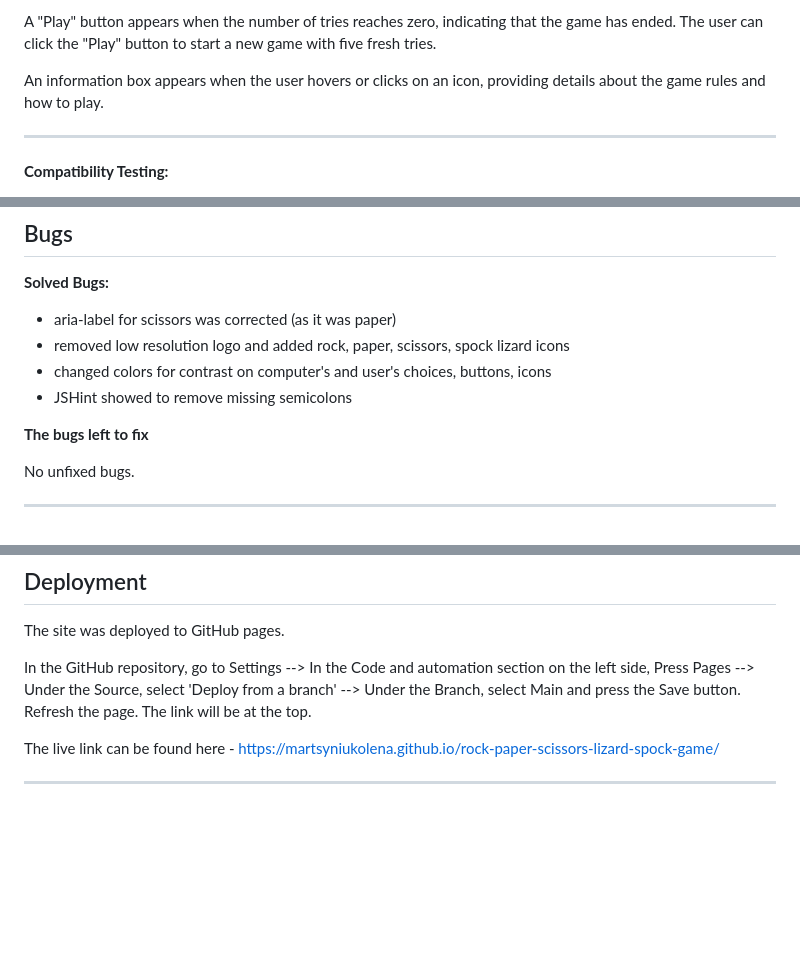
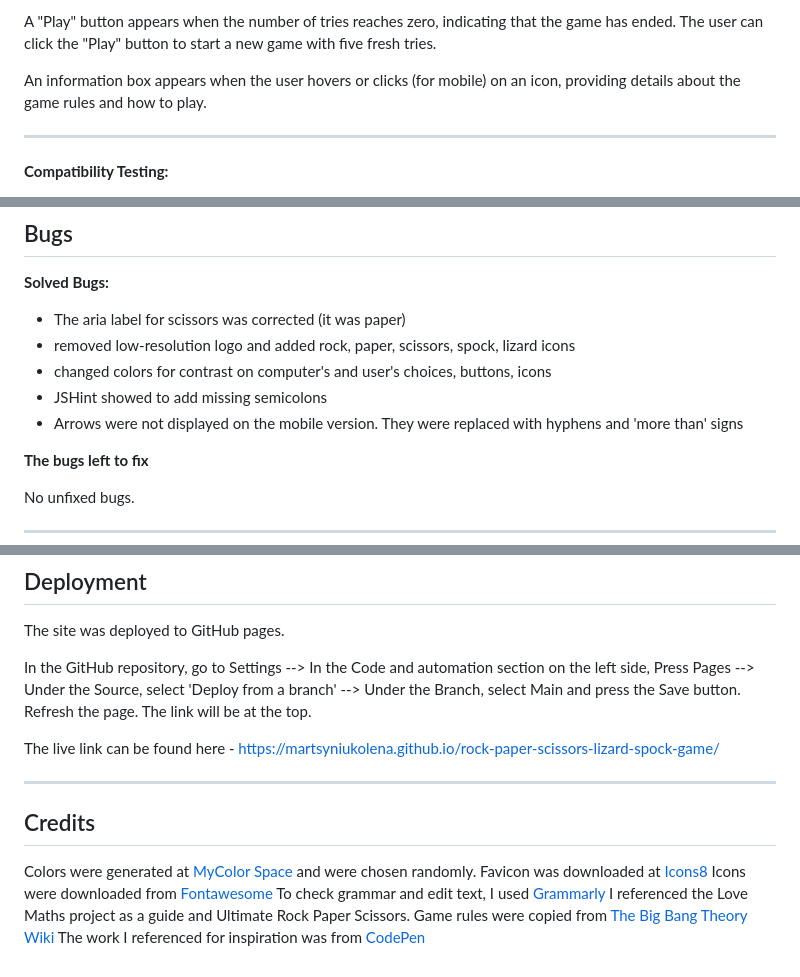
Before and after one commit to MartsyniukOlena/chance-game, a Markdown page: README.md, 3 parts joined by grey strips. GitHub-like rendering; blank space fills up the shorter version.

Commit message:
Describe credits

```diff
--- a/README.md
+++ b/README.md
@@ -134,7 +134,7 @@ An alert message appears after the user has made five selections, indicating the
 
 A "Play" button appears when the number of tries reaches zero, indicating that the game has ended. The user can click the "Play" button to start a new game with five fresh tries.
 
-An information box appears when the user hovers or clicks on an icon, providing details about the game rules and how to play.
+An information box appears when the user hovers or clicks (for mobile) on an icon, providing details about the game rules and how to play.
 ___
 __Compatibility Testing:__
 
@@ -165,10 +165,11 @@ ___
 
 __Solved Bugs:__
 
-- aria-label for scissors was corrected (as it was paper)
-- removed low resolution logo and added rock, paper, scissors, spock lizard icons
+- The aria label for scissors was corrected (it was paper)
+- removed low-resolution logo and added rock, paper, scissors, spock, lizard icons
 - changed colors for contrast on computer's and user's choices, buttons, icons
-- JSHint showed to remove missing semicolons
+- JSHint showed to add missing semicolons
+- Arrows were not displayed on the mobile version. They were replaced with hyphens and 'more than' signs
 
 __The bugs left to fix__
 
@@ -194,3 +195,13 @@ Refresh the page. The link will be at the top.
 
 The live link can be found here - <https://martsyniukolena.github.io/rock-paper-scissors-lizard-spock-game/>
 ___
+
+## Credits
+
+Colors were generated at [MyColor Space](https://mycolor.space/?hex=%2331809A&sub=1) and were chosen randomly.
+Favicon was downloaded at [Icons8](https://icons8.com/icons/set/choice)
+Icons were downloaded from [Fontawesome](https://fontawesome.com/search)
+To check grammar and edit text, I used [Grammarly](https://app.grammarly.com/)
+I referenced the Love Maths project as a guide and Ultimate Rock Paper Scissors.
+Game rules were copied from [The Big Bang Theory Wiki](https://bigbangtheory.fandom.com/wiki/Rock,_Paper,_Scissors,_Lizard,_Spock)
+The work I referenced for inspiration was from [CodePen]( https://codepen.io/763004/pen/pPGGyP)
```
